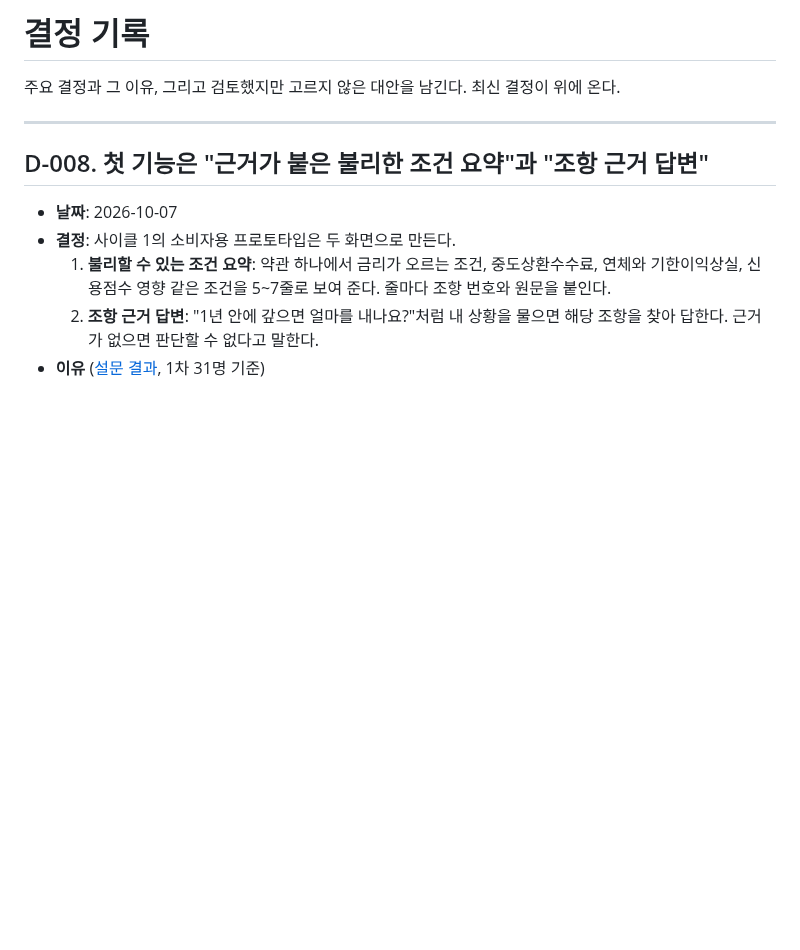
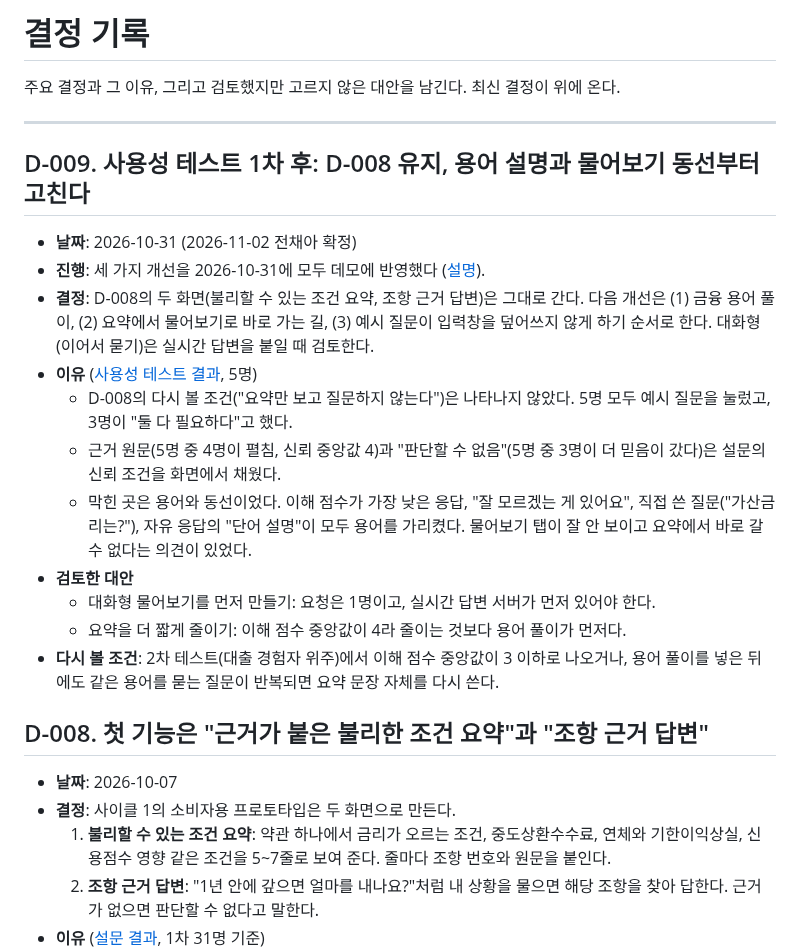
Before and after one commit to Jeon-ChaeA/fineprint, a Markdown page: docs/decision-log.md, the part around the change. Rendered like a GitHub page; blank space fills up the shorter version.

```diff
--- a/docs/decision-log.md
+++ b/docs/decision-log.md
@@ -3,6 +3,20 @@
 주요 결정과 그 이유, 그리고 검토했지만 고르지 않은 대안을 남긴다. 최신 결정이 위에 온다.
 
 ---
+
+## D-009. 사용성 테스트 1차 후: D-008 유지, 용어 설명과 물어보기 동선부터 고친다
+
+- **날짜**: 2026-10-31 (2026-11-02 전채아 확정)
+- **진행**: 세 가지 개선을 2026-10-31에 모두 데모에 반영했다 ([설명](../app/README.md)).
+- **결정**: D-008의 두 화면(불리할 수 있는 조건 요약, 조항 근거 답변)은 그대로 간다. 다음 개선은 (1) 금융 용어 풀이, (2) 요약에서 물어보기로 바로 가는 길, (3) 예시 질문이 입력창을 덮어쓰지 않게 하기 순서로 한다. 대화형(이어서 묻기)은 실시간 답변을 붙일 때 검토한다.
+- **이유** ([사용성 테스트 결과](../research/usability-results.md), 5명)
+  - D-008의 다시 볼 조건("요약만 보고 질문하지 않는다")은 나타나지 않았다. 5명 모두 예시 질문을 눌렀고, 3명이 "둘 다 필요하다"고 했다.
+  - 근거 원문(5명 중 4명이 펼침, 신뢰 중앙값 4)과 "판단할 수 없음"(5명 중 3명이 더 믿음이 갔다)은 설문의 신뢰 조건을 화면에서 채웠다.
+  - 막힌 곳은 용어와 동선이었다. 이해 점수가 가장 낮은 응답, "잘 모르겠는 게 있어요", 직접 쓴 질문("가산금리는?"), 자유 응답의 "단어 설명"이 모두 용어를 가리켰다. 물어보기 탭이 잘 안 보이고 요약에서 바로 갈 수 없다는 의견이 있었다.
+- **검토한 대안**
+  - 대화형 물어보기를 먼저 만들기: 요청은 1명이고, 실시간 답변 서버가 먼저 있어야 한다.
+  - 요약을 더 짧게 줄이기: 이해 점수 중앙값이 4라 줄이는 것보다 용어 풀이가 먼저다.
+- **다시 볼 조건**: 2차 테스트(대출 경험자 위주)에서 이해 점수 중앙값이 3 이하로 나오거나, 용어 풀이를 넣은 뒤에도 같은 용어를 묻는 질문이 반복되면 요약 문장 자체를 다시 쓴다.
 
 ## D-008. 첫 기능은 "근거가 붙은 불리한 조건 요약"과 "조항 근거 답변"
 
```
Also changed, not shown: docs/devlog/2026-10-31.md (added, +32 -0 lines), docs/roadmap.md (+4 -1 lines).
